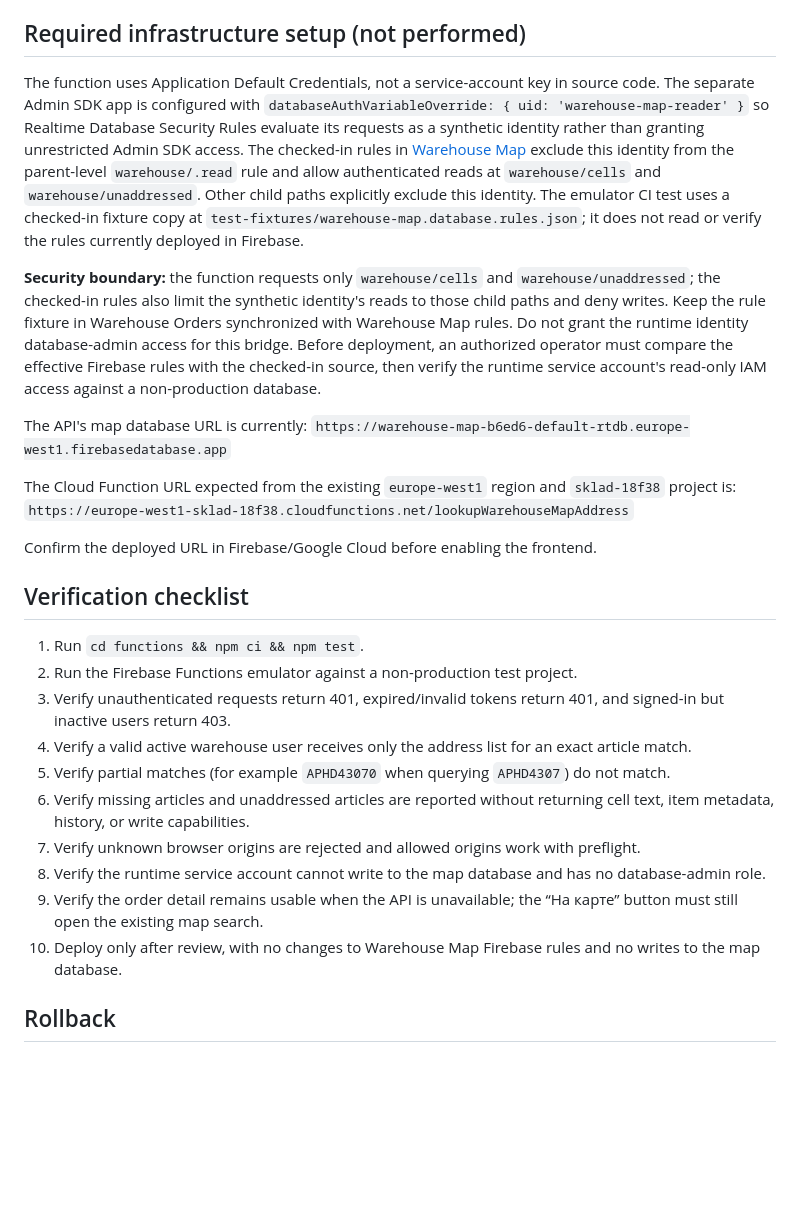
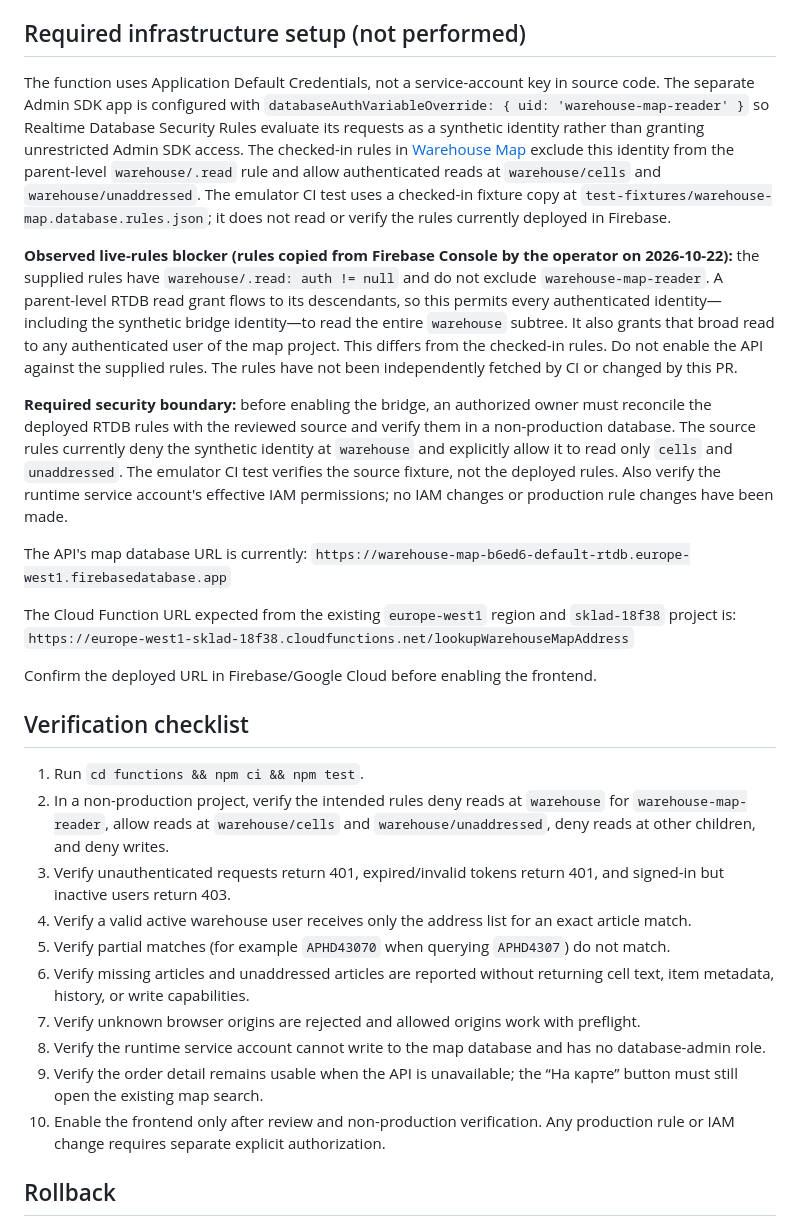
Before and after one commit to Hlebish/warehouse_orders, a Markdown page: WAREHOUSE_MAP_API.md, the part around the change. GitHub-like rendering; blank space fills up the shorter version.

Commit message:
docs: record live map rules security blocker

```diff
--- a/WAREHOUSE_MAP_API.md
+++ b/WAREHOUSE_MAP_API.md
@@ -13,9 +13,11 @@ This feature branch adds a read-only API bridge from Warehouse Orders to the sep
 
 ## Required infrastructure setup (not performed)
 
-The function uses Application Default Credentials, not a service-account key in source code. The separate Admin SDK app is configured with `databaseAuthVariableOverride: { uid: 'warehouse-map-reader' }` so Realtime Database Security Rules evaluate its requests as a synthetic identity rather than granting unrestricted Admin SDK access. The checked-in rules in [Warehouse Map](https://github.com/Hlebish/warehouse-map/blob/main/database.rules.json) exclude this identity from the parent-level `warehouse/.read` rule and allow authenticated reads at `warehouse/cells` and `warehouse/unaddressed`. Other child paths explicitly exclude this identity. The emulator CI test uses a checked-in fixture copy at `test-fixtures/warehouse-map.database.rules.json`; it does not read or verify the rules currently deployed in Firebase.
+The function uses Application Default Credentials, not a service-account key in source code. The separate Admin SDK app is configured with `databaseAuthVariableOverride: { uid: 'warehouse-map-reader' }` so Realtime Database Security Rules evaluate its requests as a synthetic identity rather than granting unrestricted Admin SDK access. The checked-in rules in [Warehouse Map](https://github.com/Hlebish/warehouse-map/blob/main/database.rules.json) exclude this identity from the parent-level `warehouse/.read` rule and allow authenticated reads at `warehouse/cells` and `warehouse/unaddressed`. The emulator CI test uses a checked-in fixture copy at `test-fixtures/warehouse-map.database.rules.json`; it does not read or verify the rules currently deployed in Firebase.
 
-**Security boundary:** the function requests only `warehouse/cells` and `warehouse/unaddressed`; the checked-in rules also limit the synthetic identity's reads to those child paths and deny writes. Keep the rule fixture in Warehouse Orders synchronized with Warehouse Map rules. Do not grant the runtime identity database-admin access for this bridge. Before deployment, an authorized operator must compare the effective Firebase rules with the checked-in source, then verify the runtime service account's read-only IAM access against a non-production database.
+**Observed live-rules blocker (rules copied from Firebase Console by the operator on 2026-10-22):** the supplied rules have `warehouse/.read: auth != null` and do not exclude `warehouse-map-reader`. A parent-level RTDB read grant flows to its descendants, so this permits every authenticated identity—including the synthetic bridge identity—to read the entire `warehouse` subtree. It also grants that broad read to any authenticated user of the map project. This differs from the checked-in rules. Do not enable the API against the supplied rules. The rules have not been independently fetched by CI or changed by this PR.
+
+**Required security boundary:** before enabling the bridge, an authorized owner must reconcile the deployed RTDB rules with the reviewed source and verify them in a non-production database. The source rules currently deny the synthetic identity at `warehouse` and explicitly allow it to read only `cells` and `unaddressed`. The emulator CI test verifies the source fixture, not the deployed rules. Also verify the runtime service account's effective IAM permissions; no IAM changes or production rule changes have been made.
 
 The API's map database URL is currently:
 `https://warehouse-map-b6ed6-default-rtdb.europe-west1.firebasedatabase.app`
@@ -28,7 +30,7 @@ Confirm the deployed URL in Firebase/Google Cloud before enabling the frontend.
 ## Verification checklist
 
 1. Run `cd functions && npm ci && npm test`.
-2. Run the Firebase Functions emulator against a non-production test project.
+2. In a non-production project, verify the intended rules deny reads at `warehouse` for `warehouse-map-reader`, allow reads at `warehouse/cells` and `warehouse/unaddressed`, deny reads at other children, and deny writes.
 3. Verify unauthenticated requests return 401, expired/invalid tokens return 401, and signed-in but inactive users return 403.
 4. Verify a valid active warehouse user receives only the address list for an exact article match.
 5. Verify partial matches (for example `APHD43070` when querying `APHD4307`) do not match.
@@ -36,7 +38,7 @@ Confirm the deployed URL in Firebase/Google Cloud before enabling the frontend.
 7. Verify unknown browser origins are rejected and allowed origins work with preflight.
 8. Verify the runtime service account cannot write to the map database and has no database-admin role.
 9. Verify the order detail remains usable when the API is unavailable; the “На карте” button must still open the existing map search.
-10. Deploy only after review, with no changes to Warehouse Map Firebase rules and no writes to the map database.
+10. Enable the frontend only after review and non-production verification. Any production rule or IAM change requires separate explicit authorization.
 
 ## Rollback
 
```
